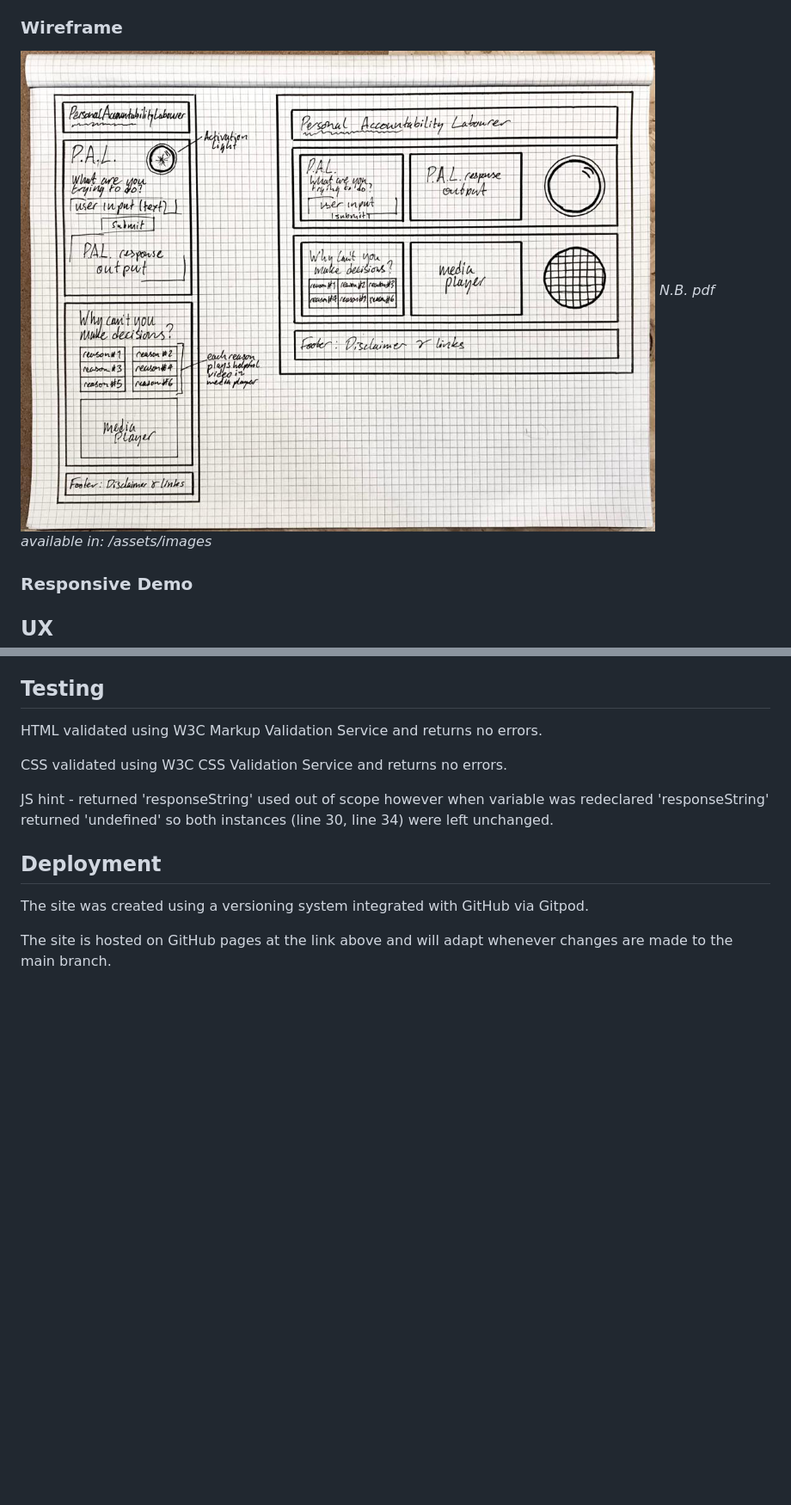
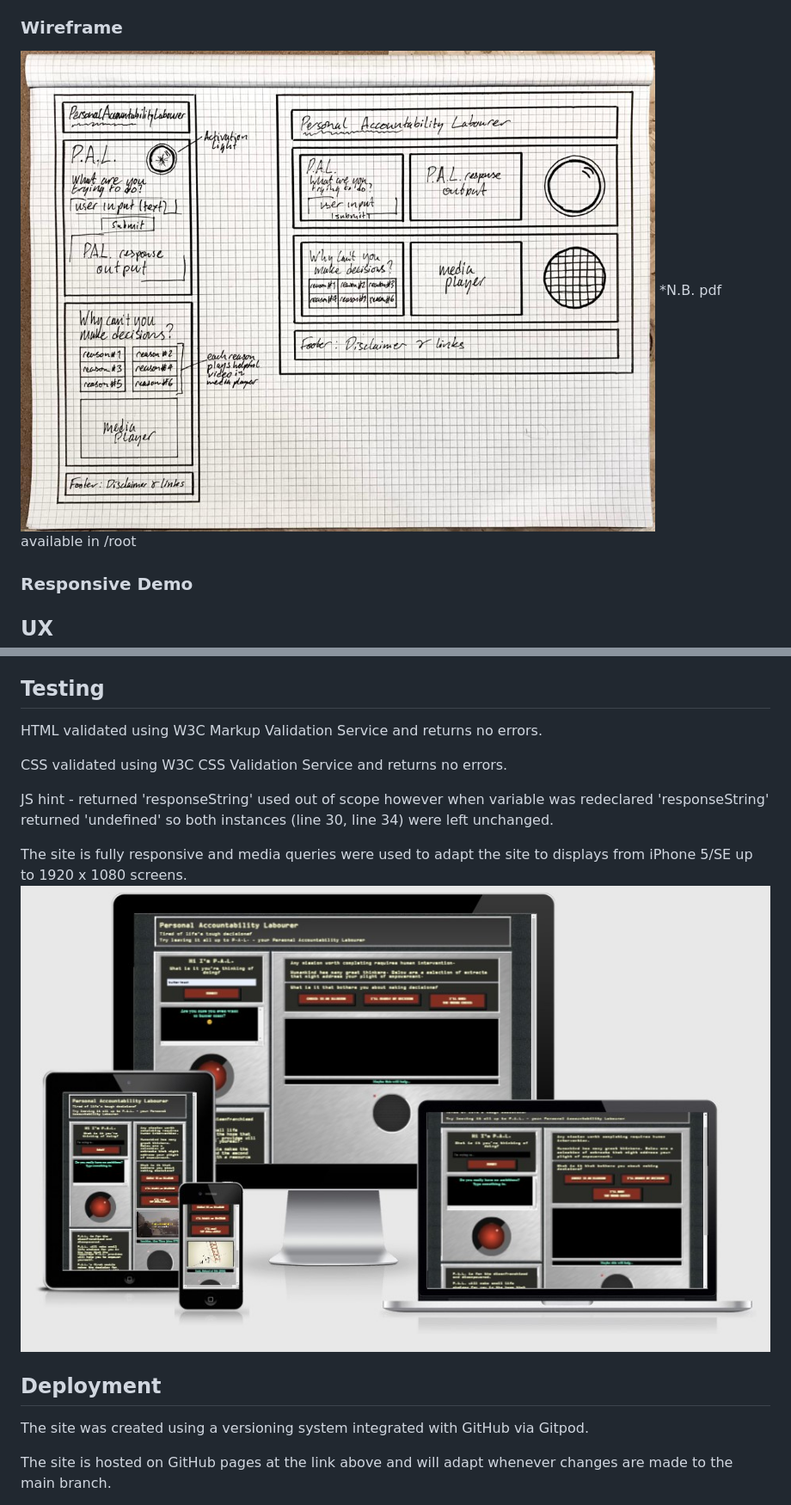
Before and after one commit to charliehawley/MP2-PA, a Markdown page: README.md, 2 parts joined by grey strips. Shown at 86% size. GitHub-like rendering; pictures changed too: am-i-responsive.jpg (added); blank space fills up the shorter version.

```diff
--- a/README.md
+++ b/README.md
@@ -33,8 +33,8 @@ Deployed here - https://charliehawley.github.io/MP2-PA/
 Repository here - https://github.com/charliehawley/MP2-PA
 
 ### Wireframe
-![wireframe image](assets/images/wireframe.png)
-*N.B. pdf available in: /assets/images*
+![wireframe image](/wireframe.png)
+*N.B. pdf available in /root
 
 ### Responsive Demo
 
@@ -103,7 +103,10 @@ HTML validated using W3C Markup Validation Service and returns no errors.<br>
 
 CSS validated using W3C CSS Validation Service and returns no errors.<br>
 
-JS hint - returned 'responseString' used out of scope however when variable was redeclared 'responseString' returned 'undefined' so both instances (line 30, line 34) were left unchanged.
+JS hint - returned 'responseString' used out of scope however when variable was redeclared 'responseString' returned 'undefined' so both instances (line 30, line 34) were left unchanged.<br>
+
+The site is fully responsive and media queries were used to adapt the site to displays from iPhone 5/SE up to 1920 x 1080 screens.
+![responsive design](/am-i-responsive.jpg)
 
 ## Deployment
 The site was created using a versioning system integrated with GitHub via Gitpod.
```
Also changed, not shown: other parts of README.md (+4 -3 lines), long-strings.jpg (renamed from assets/images/long-strings.jpg), wireframe.png (renamed from assets/images/wireframe.png), 3 other files.
